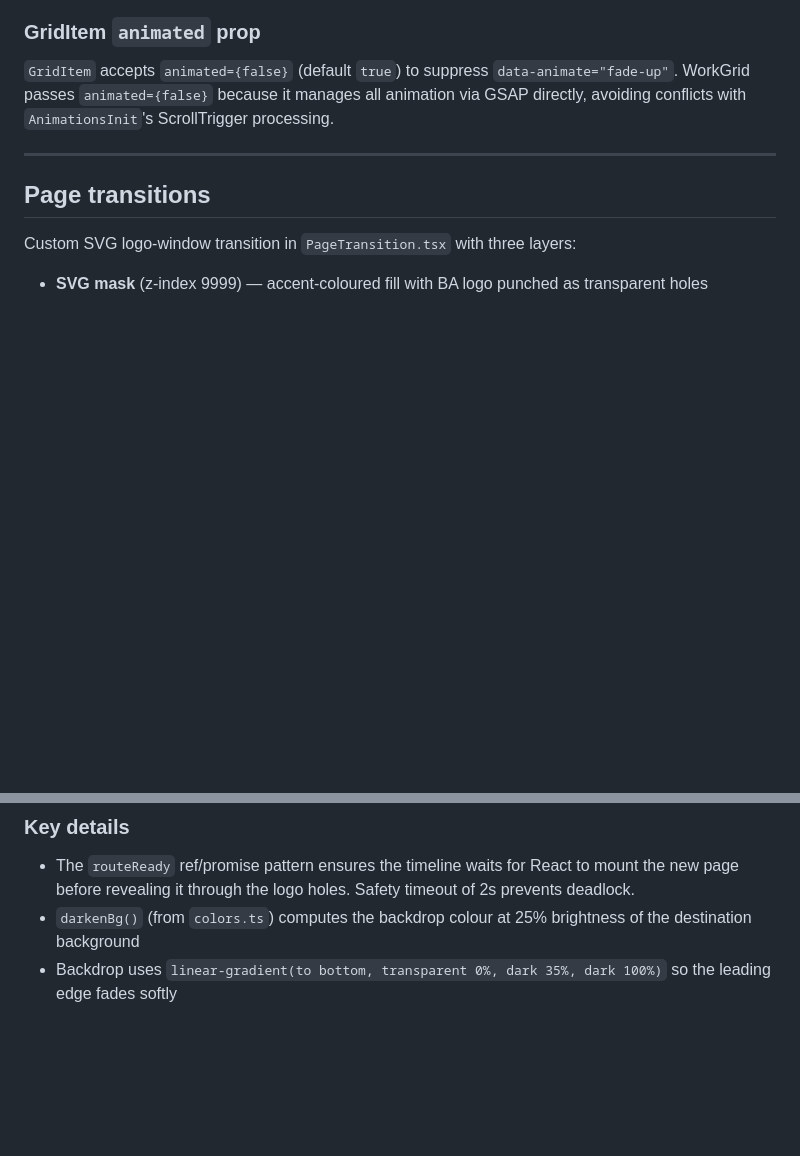
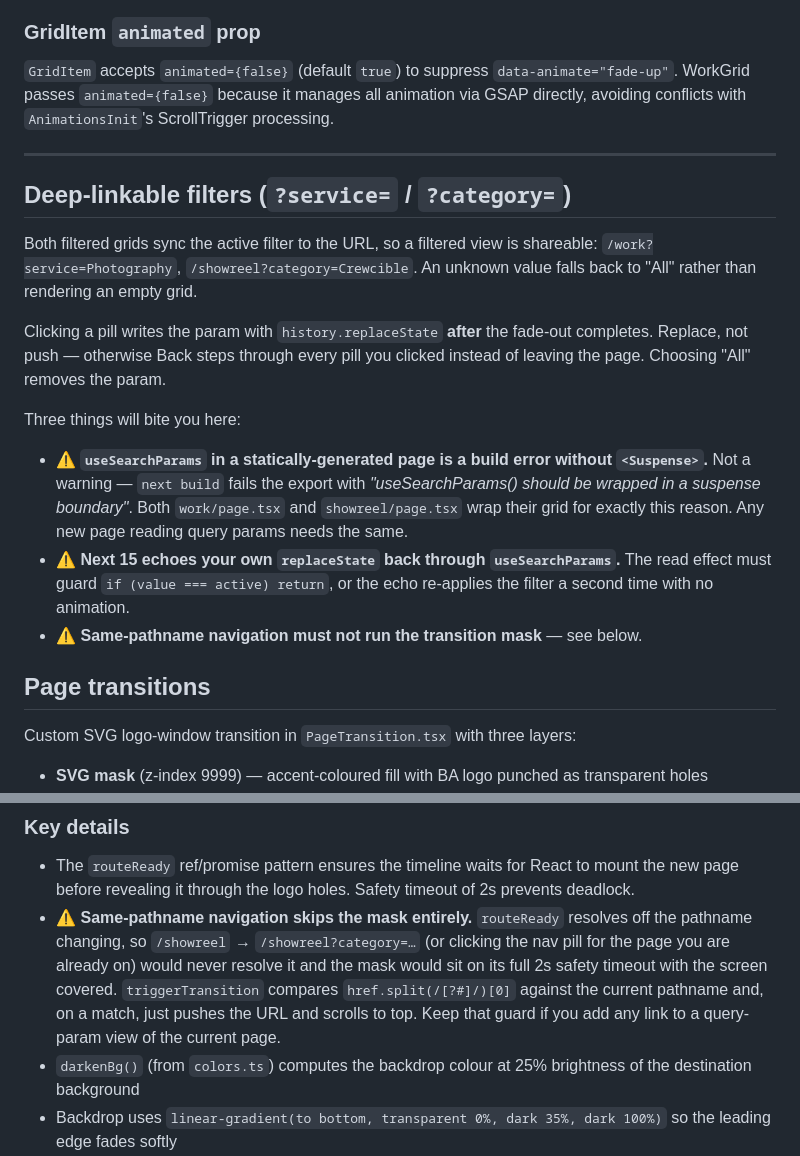
Before and after one commit to buda-loco/photofolio, a Markdown page: CLAUDE.md, 2 parts joined by grey strips. Rendered like a GitHub page; blank space fills up the shorter version.

Commit message:
CLAUDE.md: document the deep-linkable filters and their two traps
The ?service= / ?category= feature shipped undocumented. Records the
replaceState-not-push choice, plus the two things that cost real time:
useSearchParams fails the static export without Suspense (an error, not a
warning), and Next 15 echoes your own replaceState back through
useSearchParams so the read effect needs a guard.

Also notes why triggerTransition skips the mask on a same-pathname href,
so the guard is not removed by someone who cannot see what it prevents.

Co-Authored-By: Claude Fable 5 <noreply@anthropic.com>

```diff
--- a/CLAUDE.md
+++ b/CLAUDE.md
@@ -277,6 +277,28 @@ The full portfolio listing at `/work` with bento-box layout and service filters.
 
 ---
 
+## Deep-linkable filters (`?service=` / `?category=`)
+
+Both filtered grids sync the active filter to the URL, so a filtered view is
+shareable: `/work?service=Photography`, `/showreel?category=Crewcible`. An
+unknown value falls back to "All" rather than rendering an empty grid.
+
+Clicking a pill writes the param with `history.replaceState` **after** the
+fade-out completes. Replace, not push — otherwise Back steps through every pill
+you clicked instead of leaving the page. Choosing "All" removes the param.
+
+Three things will bite you here:
+
+- ⚠️ **`useSearchParams` in a statically-generated page is a build error
+  without `<Suspense>`.** Not a warning — `next build` fails the export with
+  *"useSearchParams() should be wrapped in a suspense boundary"*. Both
+  `work/page.tsx` and `showreel/page.tsx` wrap their grid for exactly this
+  reason. Any new page reading query params needs the same.
+- ⚠️ **Next 15 echoes your own `replaceState` back through `useSearchParams`.**
+  The read effect must guard `if (value === active) return`, or the echo
+  re-applies the filter a second time with no animation.
+- ⚠️ **Same-pathname navigation must not run the transition mask** — see below.
+
 ## Page transitions
 
 Custom SVG logo-window transition in `PageTransition.tsx` with three layers:
@@ -298,6 +320,14 @@ Custom SVG logo-window transition in `PageTransition.tsx` with three layers:
 ### Key details
 
 - The `routeReady` ref/promise pattern ensures the timeline waits for React to mount the new page before revealing it through the logo holes. Safety timeout of 2s prevents deadlock.
+- ⚠️ **Same-pathname navigation skips the mask entirely.** `routeReady`
+  resolves off the pathname changing, so `/showreel` → `/showreel?category=…`
+  (or clicking the nav pill for the page you are already on) would never
+  resolve it and the mask would sit on its full 2s safety timeout with the
+  screen covered. `triggerTransition` compares `href.split(/[?#]/)[0]` against
+  the current pathname and, on a match, just pushes the URL and scrolls to
+  top. Keep that guard if you add any link to a query-param view of the
+  current page.
 - `darkenBg()` (from `colors.ts`) computes the backdrop colour at 25% brightness of the destination background
 - Backdrop uses `linear-gradient(to bottom, transparent 0%, dark 35%, dark 100%)` so the leading edge fades softly
 - `TransitionLink` wraps `<a>` tags to trigger transitions. External links bypass the transition.
```
